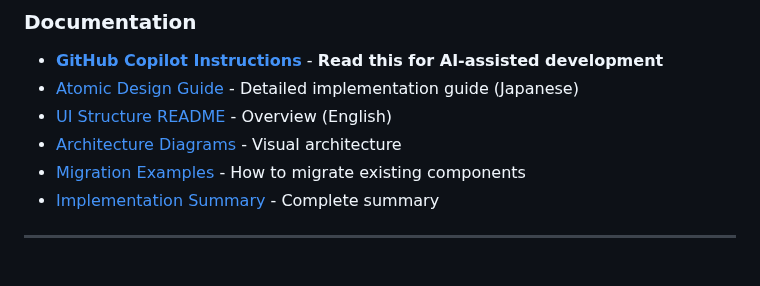
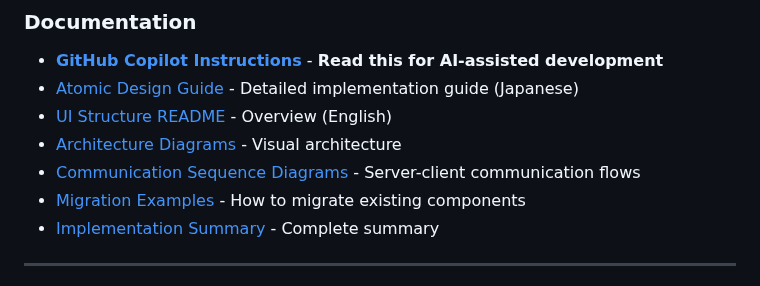
Before and after one commit to isseikz/Puzzroom, a Markdown page: README.md, the part around the change. GitHub-like rendering.

Commit message:
Add cross-references to Communication Sequence Diagrams
Co-authored-by: isseikz <14265239+isseikz@users.noreply.github.com>

```diff
--- a/README.md
+++ b/README.md
@@ -83,6 +83,7 @@ Atoms → Molecules → Organisms → Templates → Pages
 - [Atomic Design Guide](./docs/design/AtomicDesignGuide.md) - Detailed implementation guide (Japanese)
 - [UI Structure README](./composeApp/src/commonMain/kotlin/tokyo/isseikuzumaki/puzzroom/ui/README.md) - Overview (English)
 - [Architecture Diagrams](./docs/design/AtomicDesignArchitecture.md) - Visual architecture
+- [Communication Sequence Diagrams](./docs/design/CommunicationSequenceDiagrams.md) - Server-client communication flows
 - [Migration Examples](./docs/design/ComponentMigrationExamples.md) - How to migrate existing components
 - [Implementation Summary](./docs/design/AtomicDesignImplementationSummary.md) - Complete summary
 
```
Also changed, not shown: docs/design/DataPersistence.md (+4 -0 lines).
